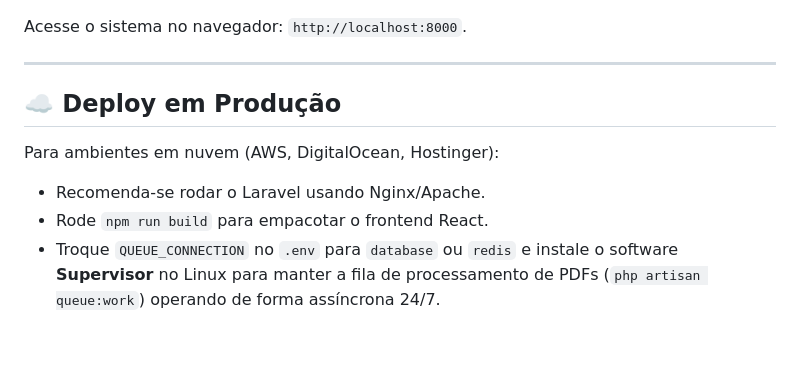
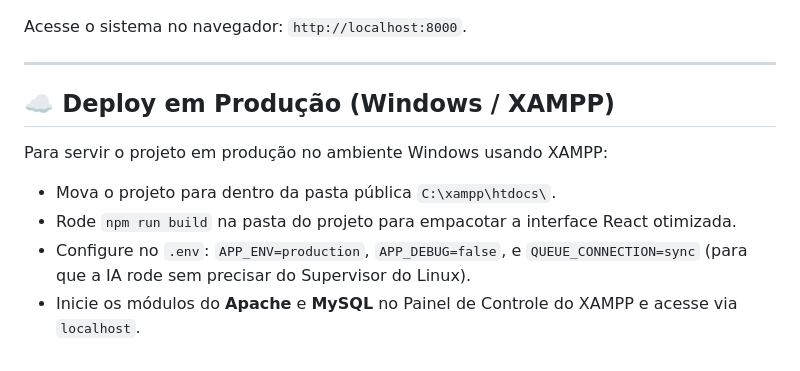
Before and after one commit to julianu37/ManuaisRepo, a Markdown page: README.md, the part around the change. Drawn GitHub-style.

Commit message:
docs: remove instruções da VPS e simplifica para Windows/XAMPP

```diff
--- a/README.md
+++ b/README.md
@@ -84,9 +84,10 @@ Acesse o sistema no navegador: `http://localhost:8000`.
 
 ---
 
-## ☁️ Deploy em Produção
+## ☁️ Deploy em Produção (Windows / XAMPP)
 
-Para ambientes em nuvem (AWS, DigitalOcean, Hostinger):
-* Recomenda-se rodar o Laravel usando Nginx/Apache.
-* Rode `npm run build` para empacotar o frontend React.
-* Troque `QUEUE_CONNECTION` no `.env` para `database` ou `redis` e instale o software **Supervisor** no Linux para manter a fila de processamento de PDFs (`php artisan queue:work`) operando de forma assíncrona 24/7.
+Para servir o projeto em produção no ambiente Windows usando XAMPP:
+* Mova o projeto para dentro da pasta pública `C:\xampp\htdocs\`.
+* Rode `npm run build` na pasta do projeto para empacotar a interface React otimizada.
+* Configure no `.env`: `APP_ENV=production`, `APP_DEBUG=false`, e `QUEUE_CONNECTION=sync` (para que a IA rode sem precisar do Supervisor do Linux).
+* Inicie os módulos do **Apache** e **MySQL** no Painel de Controle do XAMPP e acesse via `localhost`.
```
Also changed, not shown: DOCUMENTACAO.md (+28 -196 lines).
